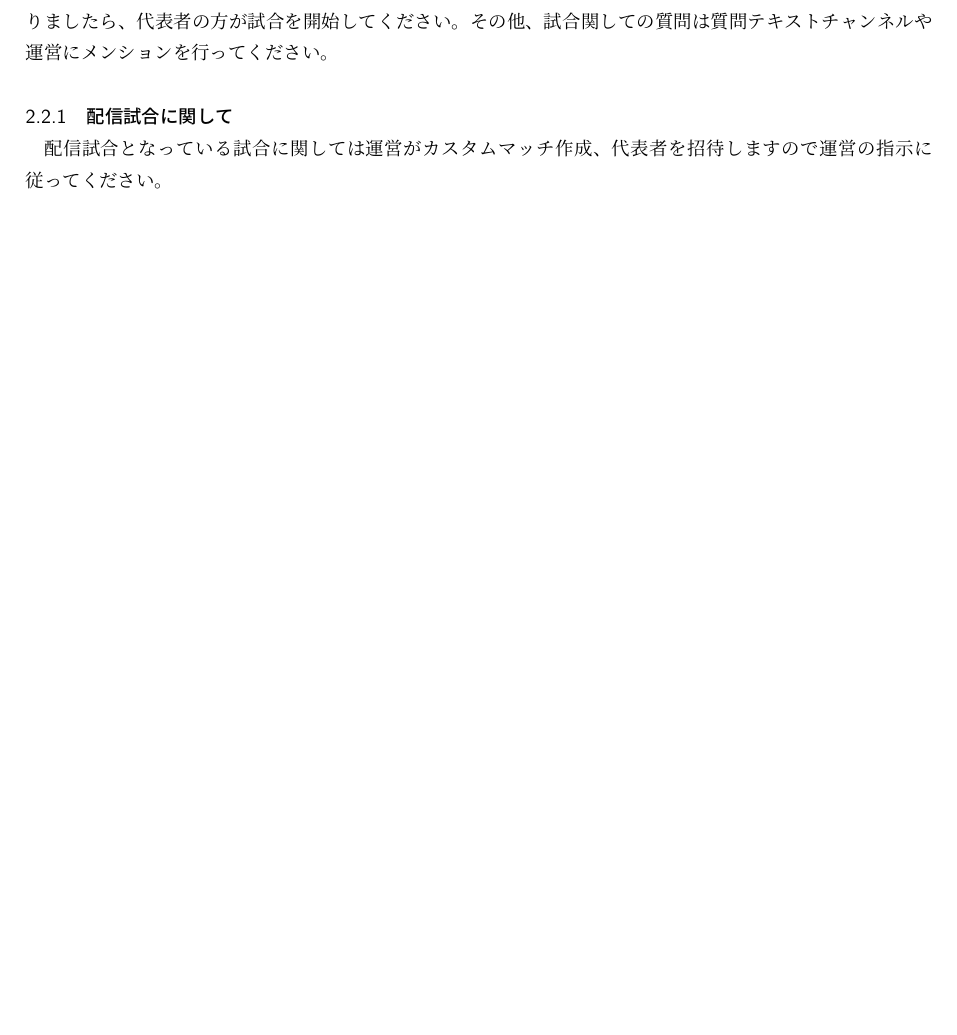
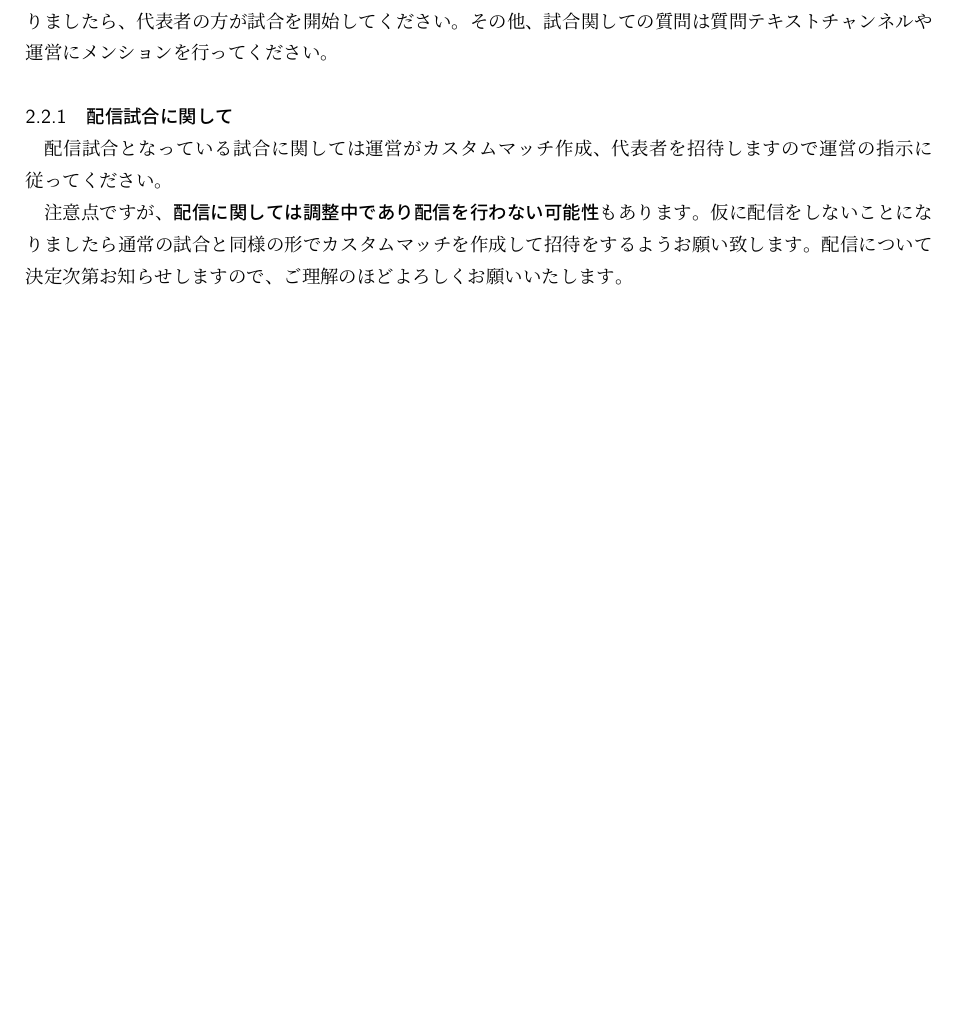
Before and after one commit to 3rdJCG/kosenation-valo-playerbook, a LaTeX document (main.tex): part of page 3 of 3, cut so that both start at the same text, the shorter picture padded with empty space. The pictures show the PDF file main.pdf that the author committed with the source.

Commit message:
配信に関して追記

```diff
--- a/main.tex
+++ b/main.tex
@@ -127,6 +127,10 @@
 	    その他、試合関しての質問は質問テキストチャンネルや運営にメンションを行ってください。
 
 	    \subsubsection{配信試合に関して}
-	        配信試合となっている試合に関しては運営がカスタムマッチ作成、代表者を招待しますので運営の指示に従ってください。
+            配信試合となっている試合に関しては運営がカスタムマッチ作成、代表者を招待しますので運営の指示に従ってください。
+
+            注意点ですが、{\bf 配信に関しては調整中であり配信を行わない可能性}もあります。
+            仮に配信をしないことになりましたら通常の試合と同様の形でカスタムマッチを作成して招待をするようお願い致します。
+            配信について決定次第お知らせしますので、ご理解のほどよろしくお願いいたします。
 
 \end{document}
```
Also changed, not shown: main.pdf.
